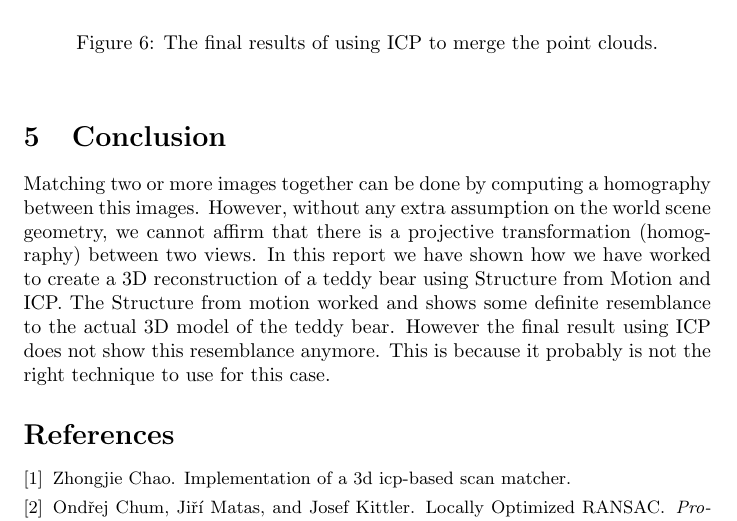
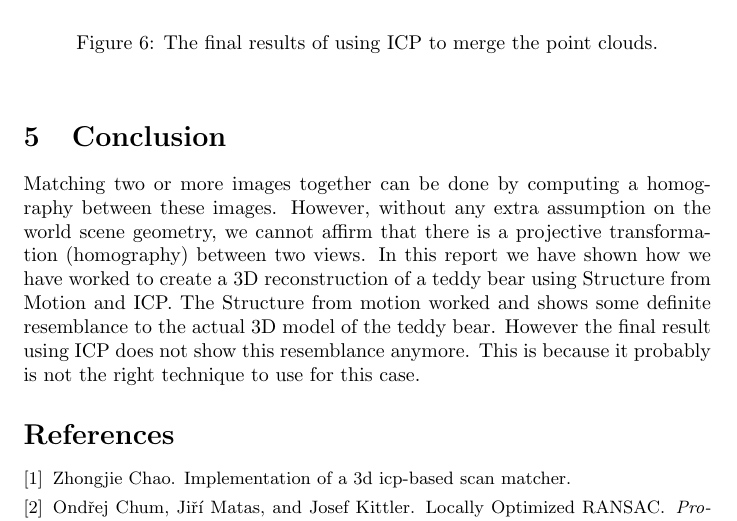
Before and after one commit to mindis/CV2, a LaTeX document (report/main.tex, which reads report/5_conclusion.tex): part of page 6 of 7, cut so that both start at the same text. Compiled offline with pdfLaTeX.

Commit message:
small gram mist

```diff
--- a/report/5_conclusion.tex
+++ b/report/5_conclusion.tex
@@ -1,7 +1,7 @@
 \section{Conclusion}
 \label{conclusion}
 
-Matching two or more images together can be done by computing a homography between this images.
+Matching two or more images together can be done by computing a homography between these images.
 However, without any extra assumption on the world scene geometry, we cannot affirm that there is a projective transformation (homography) between two views.
 In this report we have shown how we have worked to create a 3D reconstruction of a teddy bear using Structure from Motion and ICP.
 The Structure from motion worked and shows some definite resemblance to the actual 3D model of the teddy bear.
```
